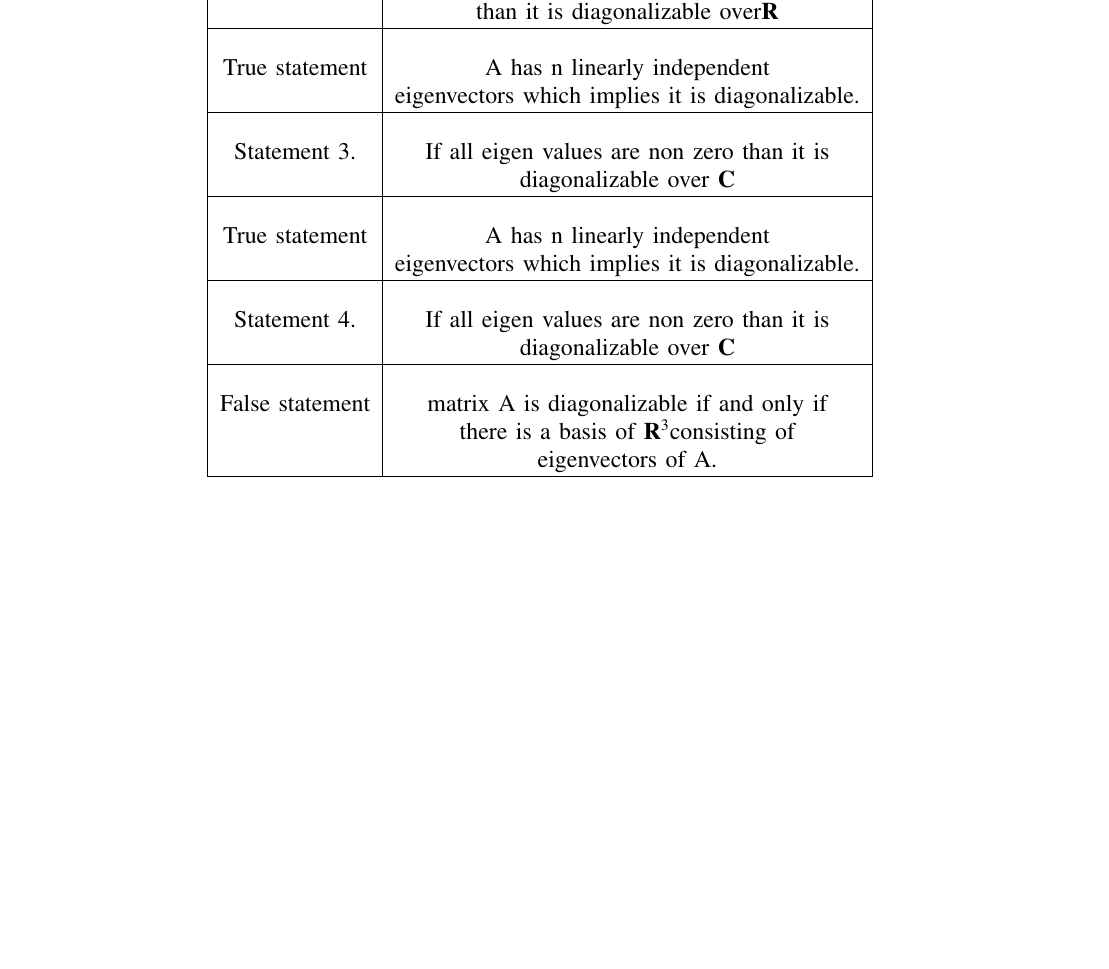
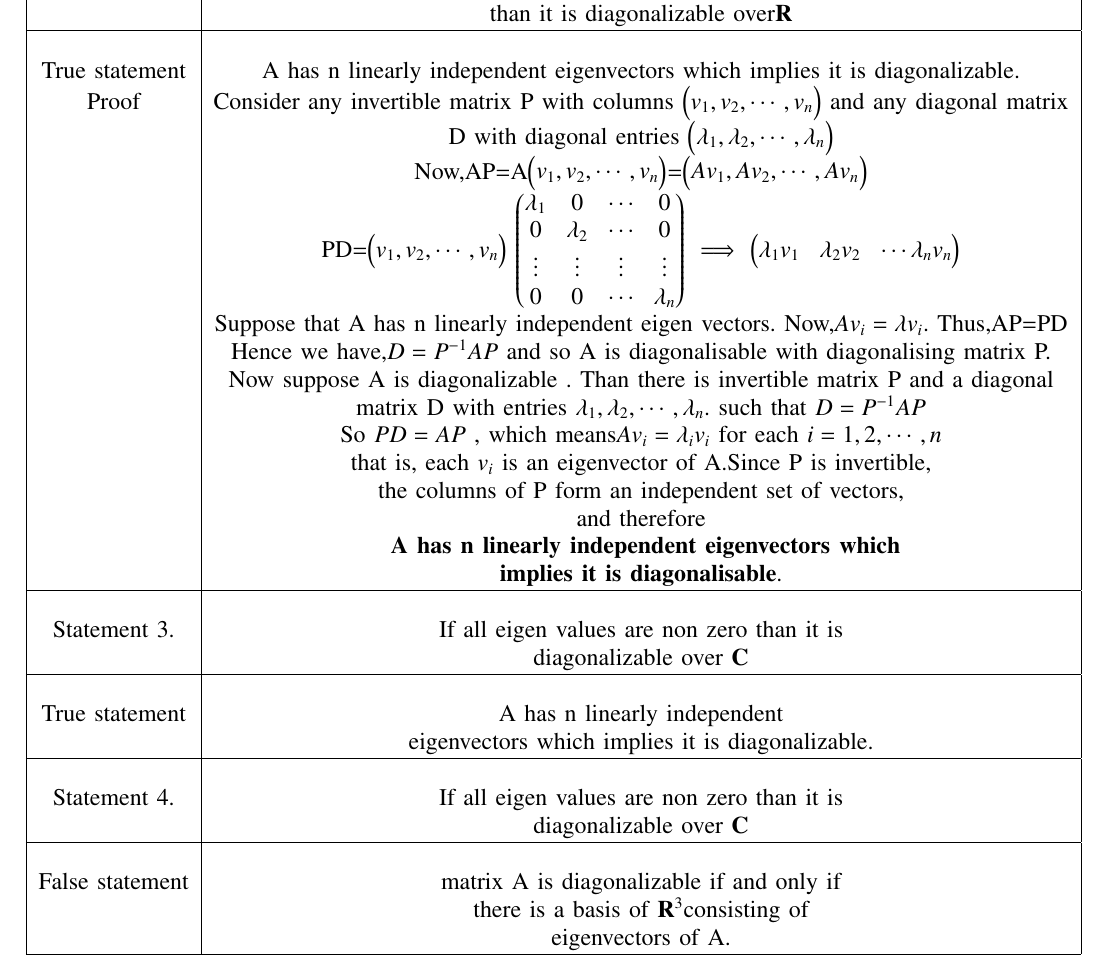
Before and after one commit to shivangi-975/EE5609-Matrix_Theory, a LaTeX problem sheet (Assignment_19/Assignment_19.tex): part of page 2 of 2, cut so that both start at the same text, the shorter picture padded with empty space. Compiled offline with pdfLaTeX.

Commit message:
Update Assignment_19.tex

```diff
--- a/Assignment_19/Assignment_19.tex
+++ b/Assignment_19/Assignment_19.tex
@@ -292,8 +292,32 @@ Statement 2. & If A has distinct real  eigen values\\
 & than  it is diagonalizable over$\vec{R}$\\
 \hline
 &\\
-True statement& A has n linearly independent\\ & eigenvectors which implies it is diagonalizable.\\
+True statement& A has n linearly independent eigenvectors which implies it is diagonalizable.\\
+Proof & Consider any invertible matrix P with columns $\myvec{v_1,v_2,\cdots,v_n}$ and any diagonal matrix\\
+& D with diagonal entries \myvec{\lambda_1,\lambda_2,\cdots,\lambda_n}\\
+& Now,AP=A\myvec{v_1,v_2,\cdots, v_n}=\myvec{
+Av_1,Av_2,\cdots, Av_n}\\
+&PD=\myvec{v_1,v_2,\cdots,v_n}
+\myvec{\lambda_1&0&\cdots&0\\
+0&\lambda_2&\cdots&0\\
+\vdots&\vdots&\vdots&\vdots\\
+0&0&\cdots&\lambda_n}
+ $\implies$ \myvec{
+\lambda_1v_1 &\lambda_2v_2&\cdots\lambda_nv_n
+}\\
+& Suppose that A has n linearly independent eigen vectors. Now,$Av_i=\lambda v_i$. Thus,AP=PD\\
+& Hence we have,$D=P^{-1}AP$
+and  so A  is diagonalisable with diagonalising  matrix P.\\
+& Now  suppose A is diagonalizable . Than there is invertible matrix P and a diagonal\\
+& matrix D with entries $\lambda_1,\lambda_2,\cdots,\lambda_n.$ such that $D=P^{-1}AP$
+ \\
+&So $P D = AP$ , which means$ Av_i = \lambda_iv_i$ for each $i = 1, 2, \cdots, n$\\
+& that is, each $v_i$  is an
+eigenvector of A.Since P is invertible,\\
+& the columns of P form an independent set of vectors,\\ & and therefore\\
+&\textbf{ A has n linearly independent eigenvectors which}\\ & \textbf{implies it is diagonalisable}.\\
 \hline
+
 & \\
 Statement 3.& If all eigen values are non zero than it is\\ & diagonalizable over $\vec{C}$\\
 \hline
```
